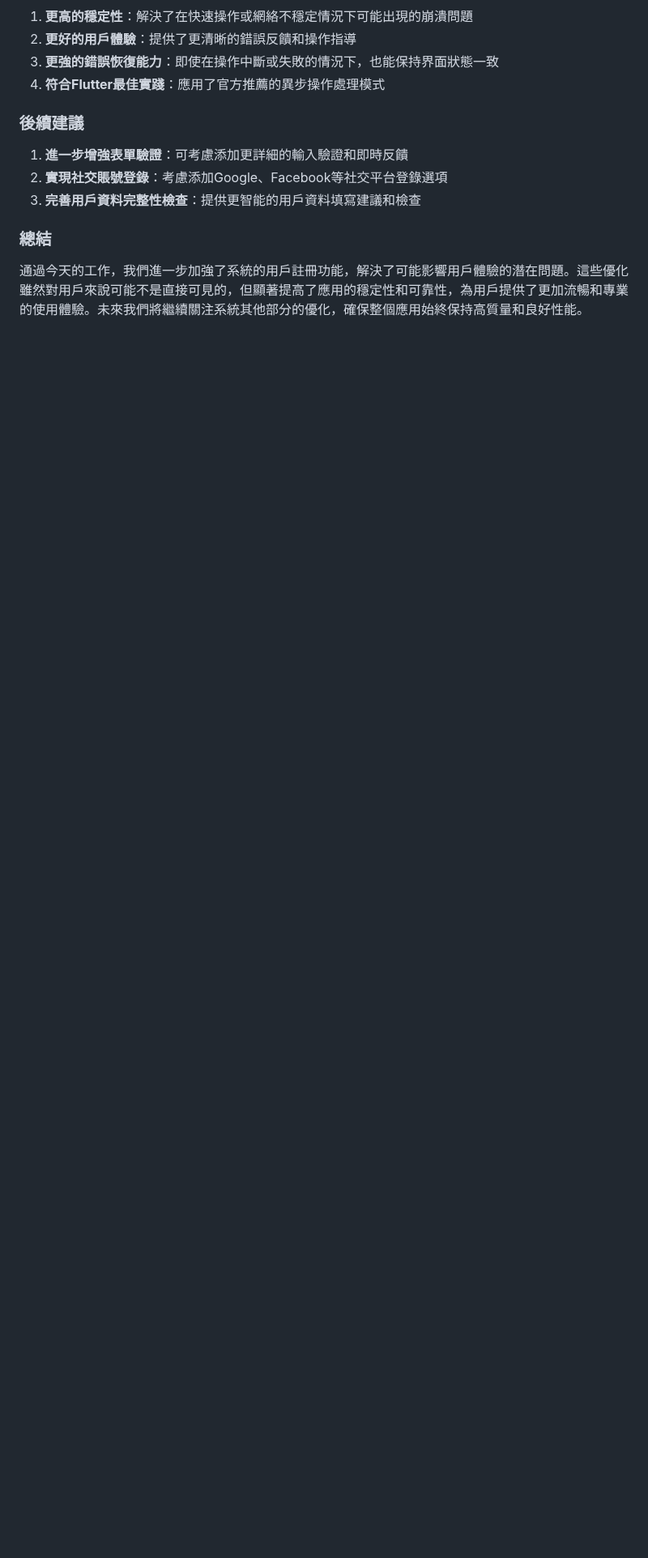
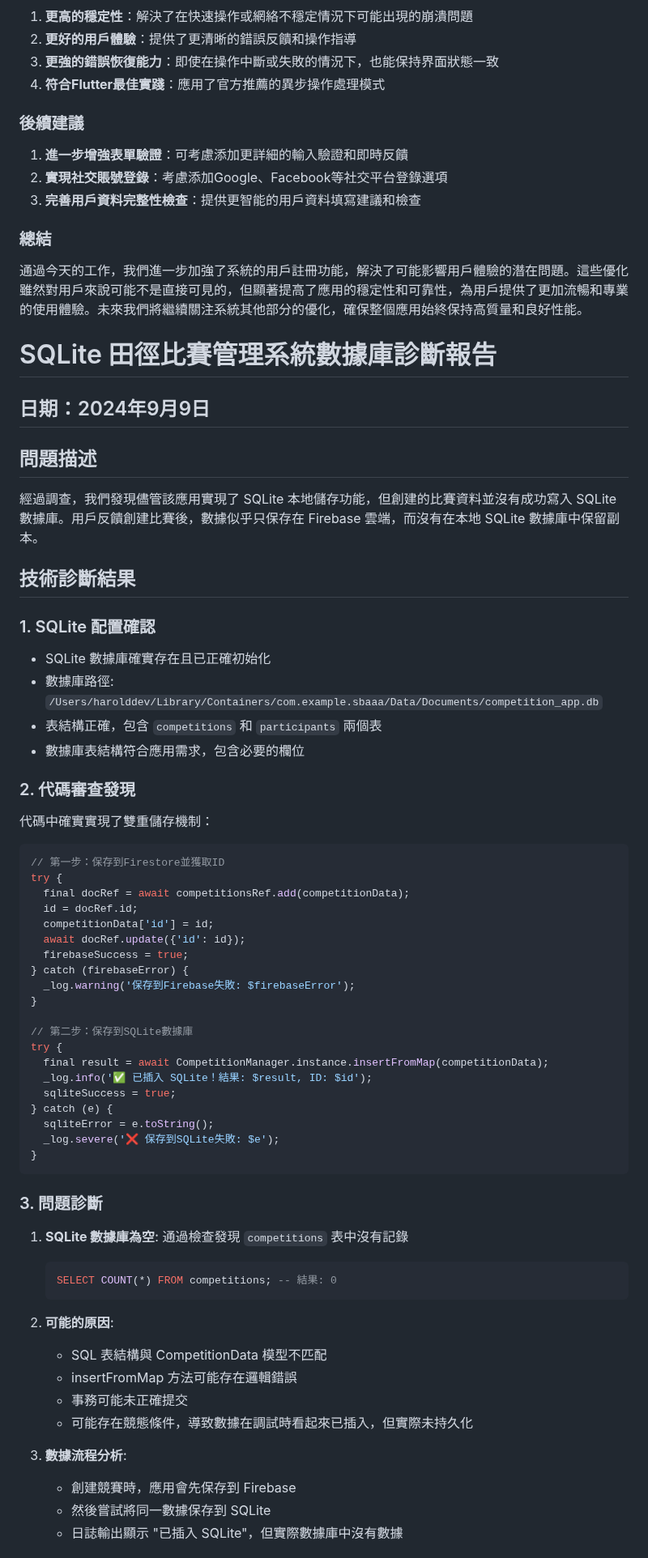
Before and after one commit to HaroldDev26/sbaaa, a Markdown page: report.md, the part around one of its changes. Shown at 81% size. Drawn GitHub-style; blank space fills up the shorter version.

````diff
--- a/report.md
+++ b/report.md
@@ -2495,3 +2495,65 @@ Flutter 在渲染界面時，使用 `const` 關鍵字標記的 widget 能夠被
 ### 總結
 
 通過今天的工作，我們進一步加強了系統的用戶註冊功能，解決了可能影響用戶體驗的潛在問題。這些優化雖然對用戶來說可能不是直接可見的，但顯著提高了應用的穩定性和可靠性，為用戶提供了更加流暢和專業的使用體驗。未來我們將繼續關注系統其他部分的優化，確保整個應用始終保持高質量和良好性能。
+
+# SQLite 田徑比賽管理系統數據庫診斷報告
+
+## 日期：2024年9月9日
+
+## 問題描述
+
+經過調查，我們發現儘管該應用實現了 SQLite 本地儲存功能，但創建的比賽資料並沒有成功寫入 SQLite 數據庫。用戶反饋創建比賽後，數據似乎只保存在 Firebase 雲端，而沒有在本地 SQLite 數據庫中保留副本。
+
+## 技術診斷結果
+
+### 1. SQLite 配置確認
+
+- SQLite 數據庫確實存在且已正確初始化
+- 數據庫路徑: `/Users/harolddev/Library/Containers/com.example.sbaaa/Data/Documents/competition_app.db`
+- 表結構正確，包含 `competitions` 和 `participants` 兩個表
+- 數據庫表結構符合應用需求，包含必要的欄位
+
+### 2. 代碼審查發現
+
+代碼中確實實現了雙重儲存機制：
+```dart
+// 第一步：保存到Firestore並獲取ID
+try {
+  final docRef = await competitionsRef.add(competitionData);
+  id = docRef.id;
+  competitionData['id'] = id;
+  await docRef.update({'id': id});
+  firebaseSuccess = true;
+} catch (firebaseError) {
+  _log.warning('保存到Firebase失敗: $firebaseError');
+}
+
+// 第二步：保存到SQLite數據庫
+try {
+  final result = await CompetitionManager.instance.insertFromMap(competitionData);
+  _log.info('✅ 已插入 SQLite！結果: $result, ID: $id');
+  sqliteSuccess = true;
+} catch (e) {
+  sqliteError = e.toString();
+  _log.severe('❌ 保存到SQLite失敗: $e');
+}
+```
+
+### 3. 問題診斷
+
+1. **SQLite 數據庫為空**: 通過檢查發現 `competitions` 表中沒有記錄
+   ```sql
+   SELECT COUNT(*) FROM competitions; -- 結果: 0
+   ```
+
+2. **可能的原因**:
+   - SQL 表結構與 CompetitionData 模型不匹配
+   - insertFromMap 方法可能存在邏輯錯誤
+   - 事務可能未正確提交
+   - 可能存在競態條件，導致數據在調試時看起來已插入，但實際未持久化
+
+3. **數據流程分析**:
+   - 創建競賽時，應用會先保存到 Firebase
+   - 然後嘗試將同一數據保存到 SQLite
+   - 日誌輸出顯示 "已插入 SQLite"，但實際數據庫中沒有數據
+
````
Also changed, not shown: other parts of report.md (+100 -0 lines).
